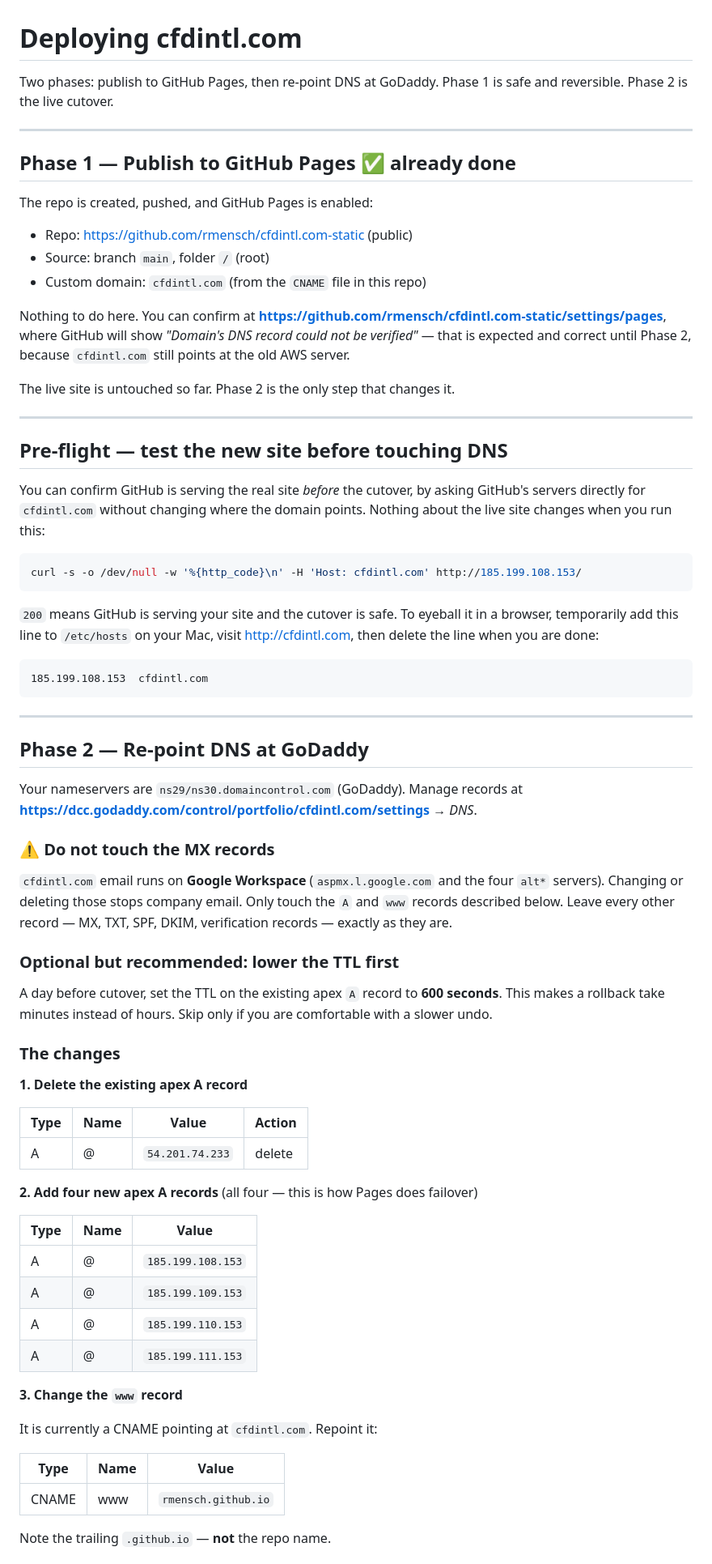
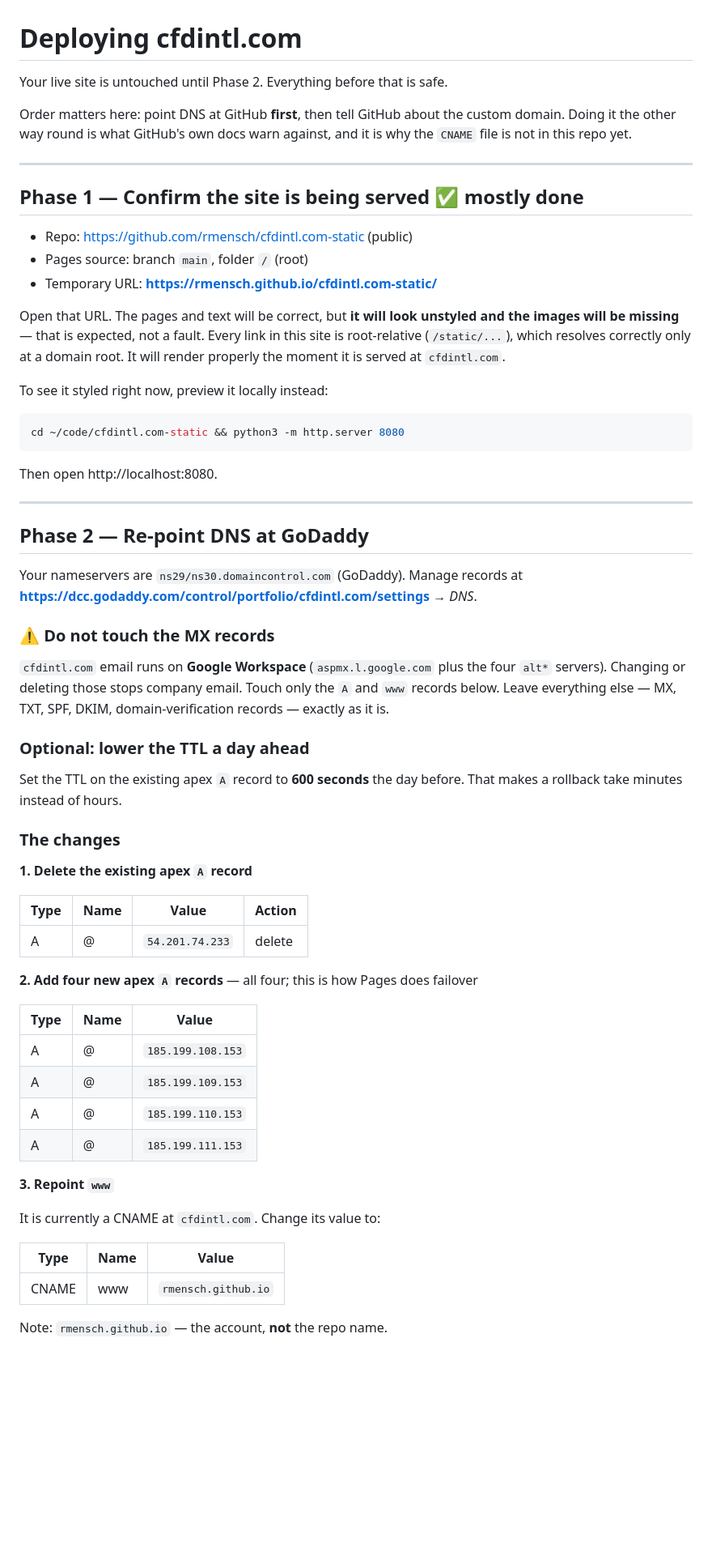
Before and after one commit to rmensch/cfdintl.com-static, a Markdown page: DEPLOY.md, the part around one of its changes. Shown at 81% size. Drawn GitHub-style; blank space fills up the shorter version.

Commit message:
Rewrite deploy notes: DNS first, then custom domain
Co-Authored-By: Claude Opus 5 <noreply@anthropic.com>

````diff
--- a/DEPLOY.md
+++ b/DEPLOY.md
@@ -1,44 +1,31 @@
 # Deploying cfdintl.com
 
-Two phases: publish to GitHub Pages, then re-point DNS at GoDaddy.
-Phase 1 is safe and reversible. Phase 2 is the live cutover.
+Your live site is untouched until Phase 2. Everything before that is safe.
+
+Order matters here: point DNS at GitHub **first**, then tell GitHub about the
+custom domain. Doing it the other way round is what GitHub's own docs warn
+against, and it is why the `CNAME` file is not in this repo yet.
 
 ---
 
-## Phase 1 — Publish to GitHub Pages ✅ already done
-
-The repo is created, pushed, and GitHub Pages is enabled:
+## Phase 1 — Confirm the site is being served ✅ mostly done
 
 - Repo: https://github.com/rmensch/cfdintl.com-static (public)
-- Source: branch `main`, folder `/` (root)
-- Custom domain: `cfdintl.com` (from the `CNAME` file in this repo)
+- Pages source: branch `main`, folder `/` (root)
+- Temporary URL: **https://rmensch.github.io/cfdintl.com-static/**
 
-Nothing to do here. You can confirm at
-**https://github.com/rmensch/cfdintl.com-static/settings/pages**, where GitHub
-will show *"Domain's DNS record could not be verified"* — that is expected and
-correct until Phase 2, because `cfdintl.com` still points at the old AWS server.
+Open that URL. The pages and text will be correct, but **it will look unstyled
+and the images will be missing** — that is expected, not a fault. Every link in
+this site is root-relative (`/static/...`), which resolves correctly only at a
+domain root. It will render properly the moment it is served at `cfdintl.com`.
 
-The live site is untouched so far. Phase 2 is the only step that changes it.
-
----
-
-## Pre-flight — test the new site before touching DNS
-
-You can confirm GitHub is serving the real site *before* the cutover, by asking
-GitHub's servers directly for `cfdintl.com` without changing where the domain
-points. Nothing about the live site changes when you run this:
+To see it styled right now, preview it locally instead:
 
 ```bash
-curl -s -o /dev/null -w '%{http_code}\n' -H 'Host: cfdintl.com' http://185.199.108.153/
+cd ~/code/cfdintl.com-static && python3 -m http.server 8080
 ```
 
-`200` means GitHub is serving your site and the cutover is safe. To eyeball it
-in a browser, temporarily add this line to `/etc/hosts` on your Mac, visit
-http://cfdintl.com, then delete the line when you are done:
-
-```
-185.199.108.153  cfdintl.com
-```
+Then open http://localhost:8080.
 
 ---
 
@@ -49,26 +36,25 @@ Your nameservers are `ns29/ns30.domaincontrol.com` (GoDaddy). Manage records at
 
 ### ⚠️ Do not touch the MX records
 
-`cfdintl.com` email runs on **Google Workspace** (`aspmx.l.google.com` and the
-four `alt*` servers). Changing or deleting those stops company email. Only touch
-the `A` and `www` records described below. Leave every other record — MX, TXT,
-SPF, DKIM, verification records — exactly as they are.
+`cfdintl.com` email runs on **Google Workspace** (`aspmx.l.google.com` plus the
+four `alt*` servers). Changing or deleting those stops company email. Touch only
+the `A` and `www` records below. Leave everything else — MX, TXT, SPF, DKIM,
+domain-verification records — exactly as it is.
 
-### Optional but recommended: lower the TTL first
+### Optional: lower the TTL a day ahead
 
-A day before cutover, set the TTL on the existing apex `A` record to **600
-seconds**. This makes a rollback take minutes instead of hours. Skip only if you
-are comfortable with a slower undo.
+Set the TTL on the existing apex `A` record to **600 seconds** the day before.
+That makes a rollback take minutes instead of hours.
 
 ### The changes
 
-**1. Delete the existing apex A record**
+**1. Delete the existing apex `A` record**
 
 | Type | Name | Value | Action |
 |------|------|-------|--------|
 | A | @ | `54.201.74.233` | delete |
 
-**2. Add four new apex A records** (all four — this is how Pages does failover)
+**2. Add four new apex `A` records** — all four; this is how Pages does failover
 
 | Type | Name | Value |
 |------|------|-------|
@@ -77,13 +63,13 @@ are comfortable with a slower undo.
 | A | @ | `185.199.110.153` |
 | A | @ | `185.199.111.153` |
 
-**3. Change the `www` record**
+**3. Repoint `www`**
 
-It is currently a CNAME pointing at `cfdintl.com`. Repoint it:
+It is currently a CNAME at `cfdintl.com`. Change its value to:
 
 | Type | Name | Value |
 |------|------|-------|
 | CNAME | www | `rmensch.github.io` |
 
-Note the trailing `.github.io` — **not** the repo name.
+Note: `rmensch.github.io` — the account, **not** the repo name.
 
````
Also changed, not shown: other parts of DEPLOY.md (+23 -17 lines).
